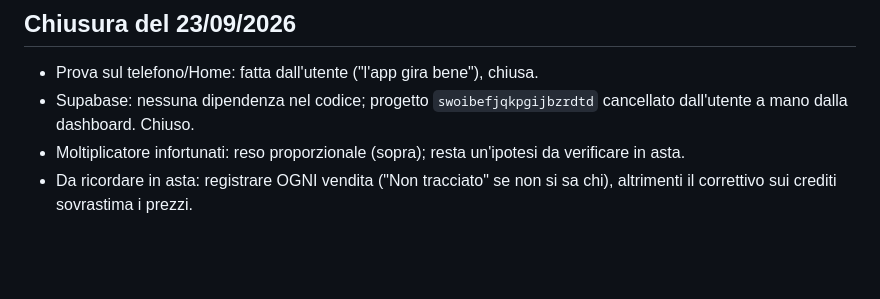
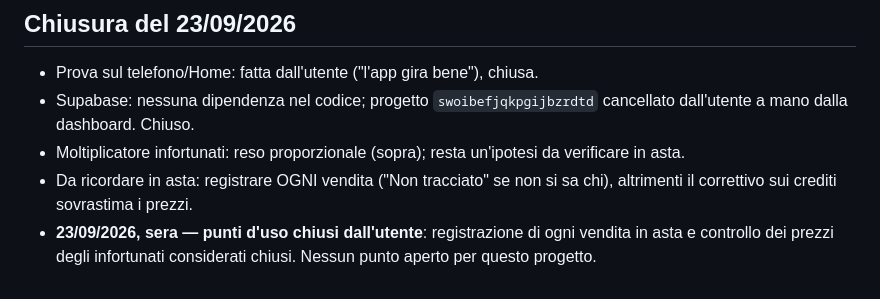
Before and after one commit to ManzoChinaglia/Asta-Fantacalcio, a Markdown page: STATO.md, the part around the change. Rendered like a GitHub page; blank space fills up the shorter version.

Commit message:
STATO.md: punti d'uso chiusi, nessun aperto

```diff
--- a/STATO.md
+++ b/STATO.md
@@ -332,3 +332,5 @@ Uso: solo dal telefono, un dispositivo alla volta (Fantalab è un'altra app, usa
 - Moltiplicatore infortunati: reso proporzionale (sopra); resta un'ipotesi da verificare in asta.
 - Da ricordare in asta: registrare OGNI vendita ("Non tracciato" se non si sa chi), altrimenti
   il correttivo sui crediti sovrastima i prezzi.
+- **23/09/2026, sera — punti d'uso chiusi dall'utente**: registrazione di ogni vendita in asta e
+  controllo dei prezzi degli infortunati considerati chiusi. Nessun punto aperto per questo progetto.
```
